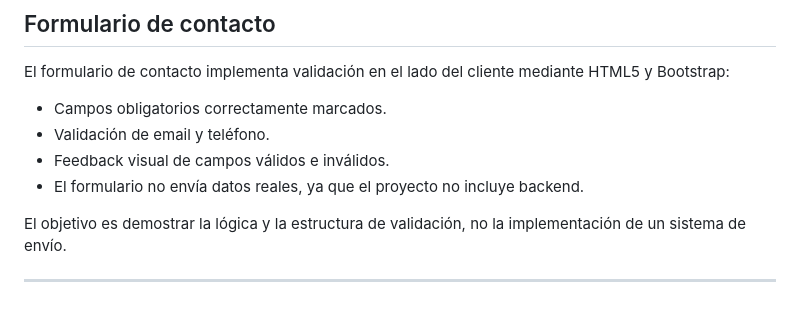
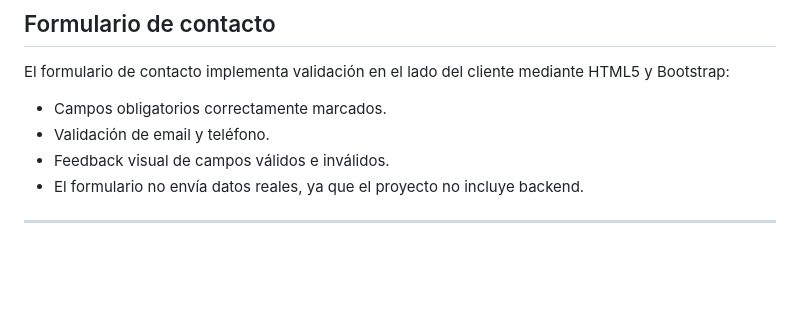
Before and after one commit to JoseMajestic/ProjectoCarpintero, a Markdown page: readme.md, the part around the change. Drawn GitHub-style; blank space fills up the shorter version.

```diff
--- a/readme.md
+++ b/readme.md
@@ -84,6 +84,6 @@ El formulario de contacto implementa validación en el lado del cliente mediante
 - Feedback visual de campos válidos e inválidos.
 - El formulario no envía datos reales, ya que el proyecto no incluye backend.
 
-El objetivo es demostrar la lógica y la estructura de validación, no la implementación de un sistema de envío.
+
 
 ---
```
